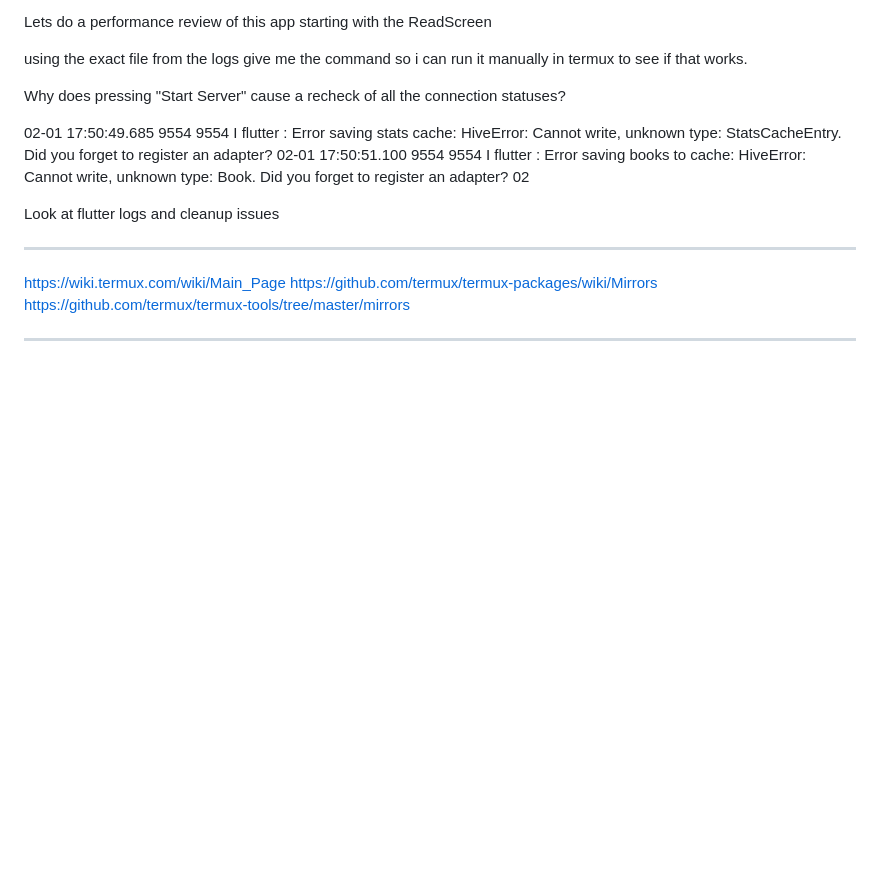
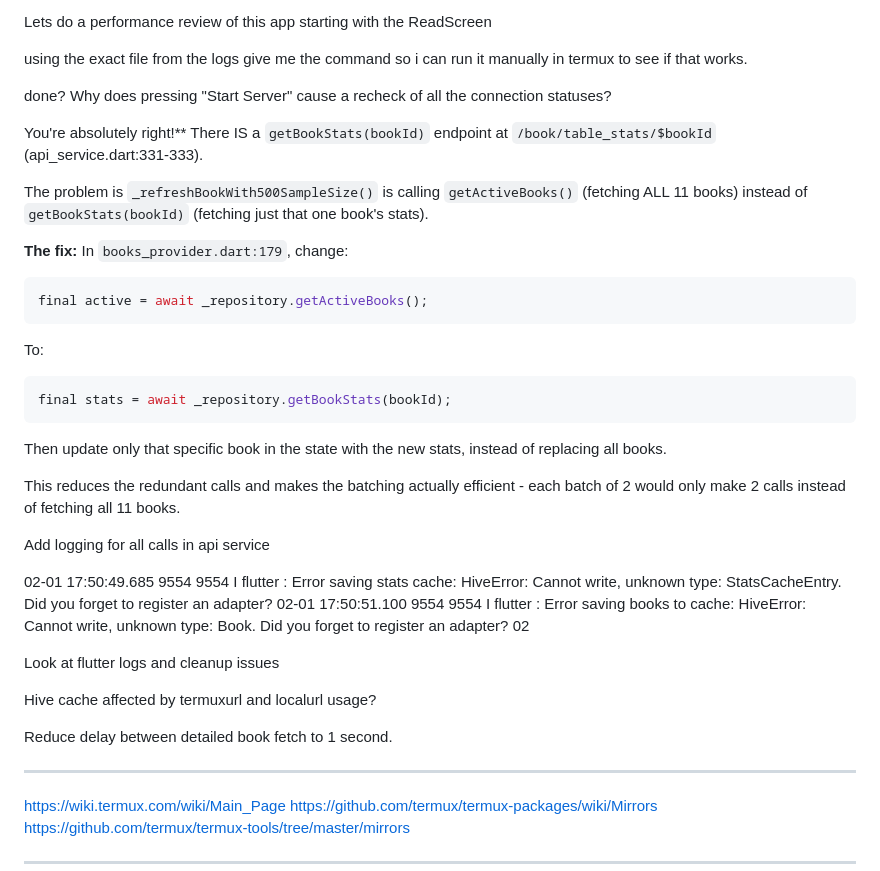
Before and after one commit to schlick7/LuteForMobile, a Markdown page: docs/stuff.md, the part around the change. Rendered like a GitHub page; blank space fills up the shorter version.

````diff
--- a/docs/stuff.md
+++ b/docs/stuff.md
@@ -7,7 +7,32 @@ Lets do a performance review of this app starting with the ReadScreen
 
 using the exact file from the logs give me the command so i can run it manually in termux to see if that works.
 
-Why does pressing "Start Server" cause a recheck of all the connection statuses?
+done? Why does pressing "Start Server" cause a recheck of all the connection statuses?
+
+
+
+
+You're absolutely right!** There IS a `getBookStats(bookId)` endpoint at `/book/table_stats/$bookId` (api_service.dart:331-333).
+
+The problem is `_refreshBookWith500SampleSize()` is calling `getActiveBooks()` (fetching ALL 11 books) instead of `getBookStats(bookId)` (fetching just that one book's stats).
+
+**The fix:**
+In `books_provider.dart:179`, change:
+```dart
+final active = await _repository.getActiveBooks();
+```
+To:
+```dart
+final stats = await _repository.getBookStats(bookId);
+```
+
+Then update only that specific book in the state with the new stats, instead of replacing all books.
+
+This reduces the redundant calls and makes the batching actually efficient - each batch of 2 would only make 2 calls instead of fetching all 11 books.
+
+
+
+Add logging for all calls in api service
 
 
 02-01 17:50:49.685  9554  9554 I flutter : Error saving stats cache: HiveError: Cannot write, unknown type: StatsCacheEntry. Did you forget to register an adapter?
@@ -15,6 +40,10 @@ Why does pressing "Start Server" cause a recheck of all the connection statuses?
 02
 
 Look at flutter logs and cleanup issues
+
+Hive cache affected by termuxurl and localurl usage?
+
+Reduce delay between detailed book fetch to 1 second.
 
 ---
 
````
